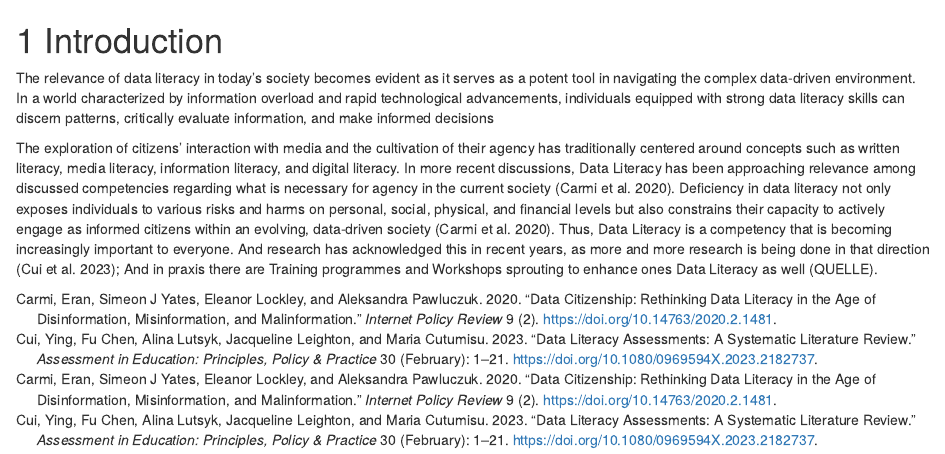
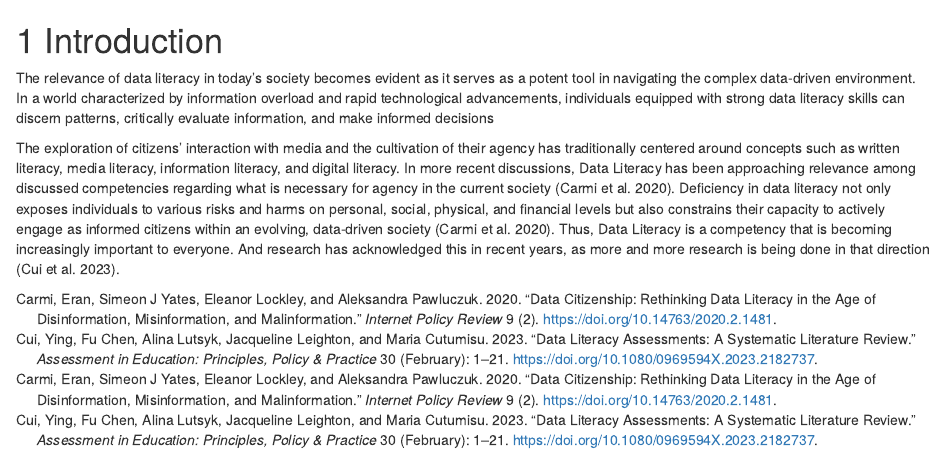
Before and after one commit to LeonieHagitte/Thesis, an R Markdown document (structure/01-intro.rmd): the page in a window 1100 px wide, from its top. Rendered offline with R 4.5, knitr and Pandoc, with nearby package versions; drawn as R Markdown's standard HTML page in place of the format the file asks for.

Commit message:
Update 01-intro.rmd

```diff
--- a/structure/01-intro.rmd
+++ b/structure/01-intro.rmd
@@ -2,4 +2,4 @@
 
 The relevance of data literacy in today's society becomes evident as it serves as a potent tool in navigating the complex data-driven environment. In a world characterized by information overload and rapid technological advancements, individuals equipped with strong data literacy skills can discern patterns, critically evaluate information, and make informed decisions
 
-The exploration of citizens' interaction with media and the cultivation of their agency has traditionally centered around concepts such as written literacy, media literacy, information literacy, and digital literacy. In more recent discussions, Data Literacy has been approaching relevance among discussed competencies regarding what is necessary for agency in the current society [@Carmi2020]. Deficiency in data literacy not only exposes individuals to various risks and harms on personal, social, physical, and financial levels but also constrains their capacity to actively engage as informed citizens within an evolving, data-driven society [@Carmi2020]. Thus, Data Literacy is a competency that is becoming increasingly important to everyone. And research has acknowledged this in recent years, as more and more research is being done in that direction [@Cui2023]; And in praxis there are Training programmes and Workshops sprouting to enhance ones Data Literacy as well (QUELLE).
+The exploration of citizens' interaction with media and the cultivation of their agency has traditionally centered around concepts such as written literacy, media literacy, information literacy, and digital literacy. In more recent discussions, Data Literacy has been approaching relevance among discussed competencies regarding what is necessary for agency in the current society [@Carmi2020]. Deficiency in data literacy not only exposes individuals to various risks and harms on personal, social, physical, and financial levels but also constrains their capacity to actively engage as informed citizens within an evolving, data-driven society [@Carmi2020]. Thus, Data Literacy is a competency that is becoming increasingly important to everyone. And research has acknowledged this in recent years, as more and more research is being done in that direction [@Cui2023].
```
